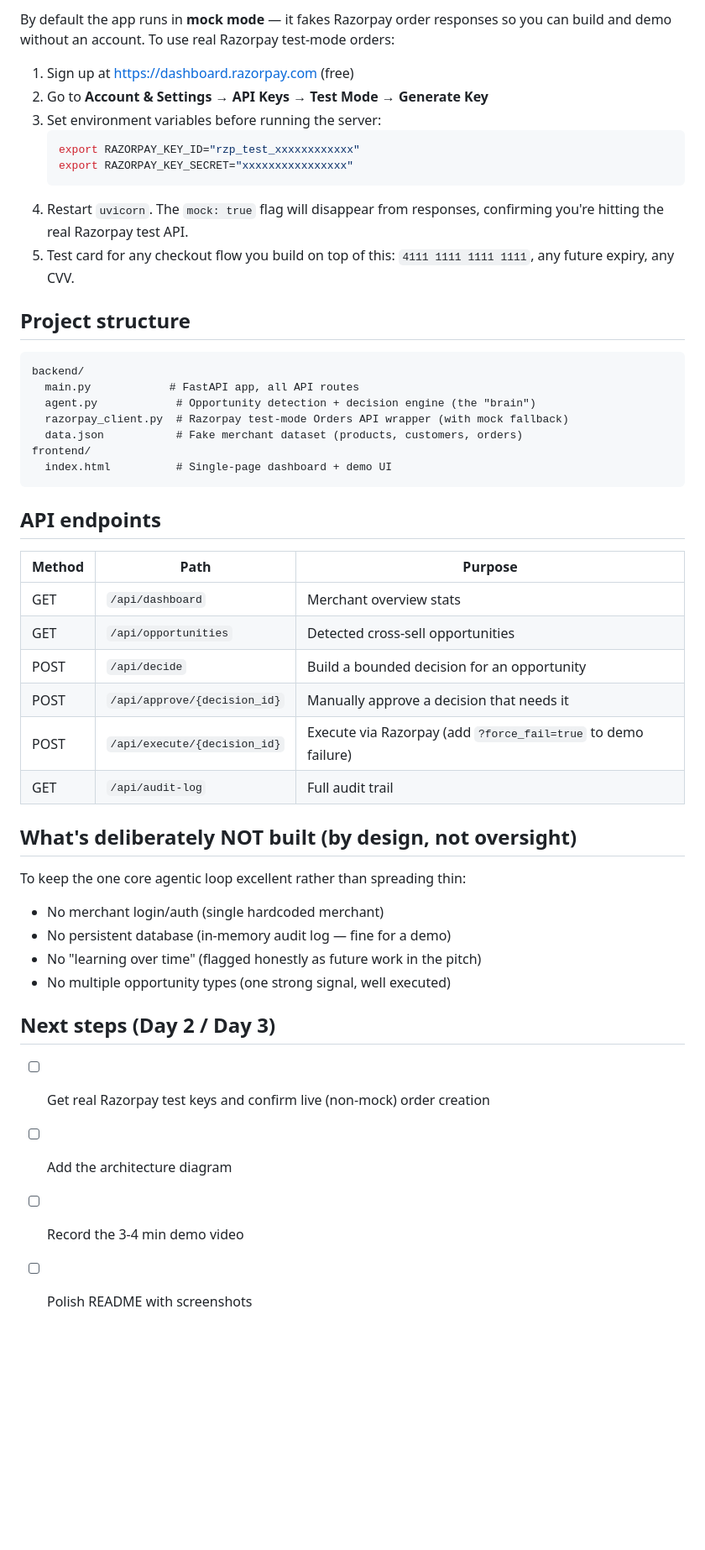
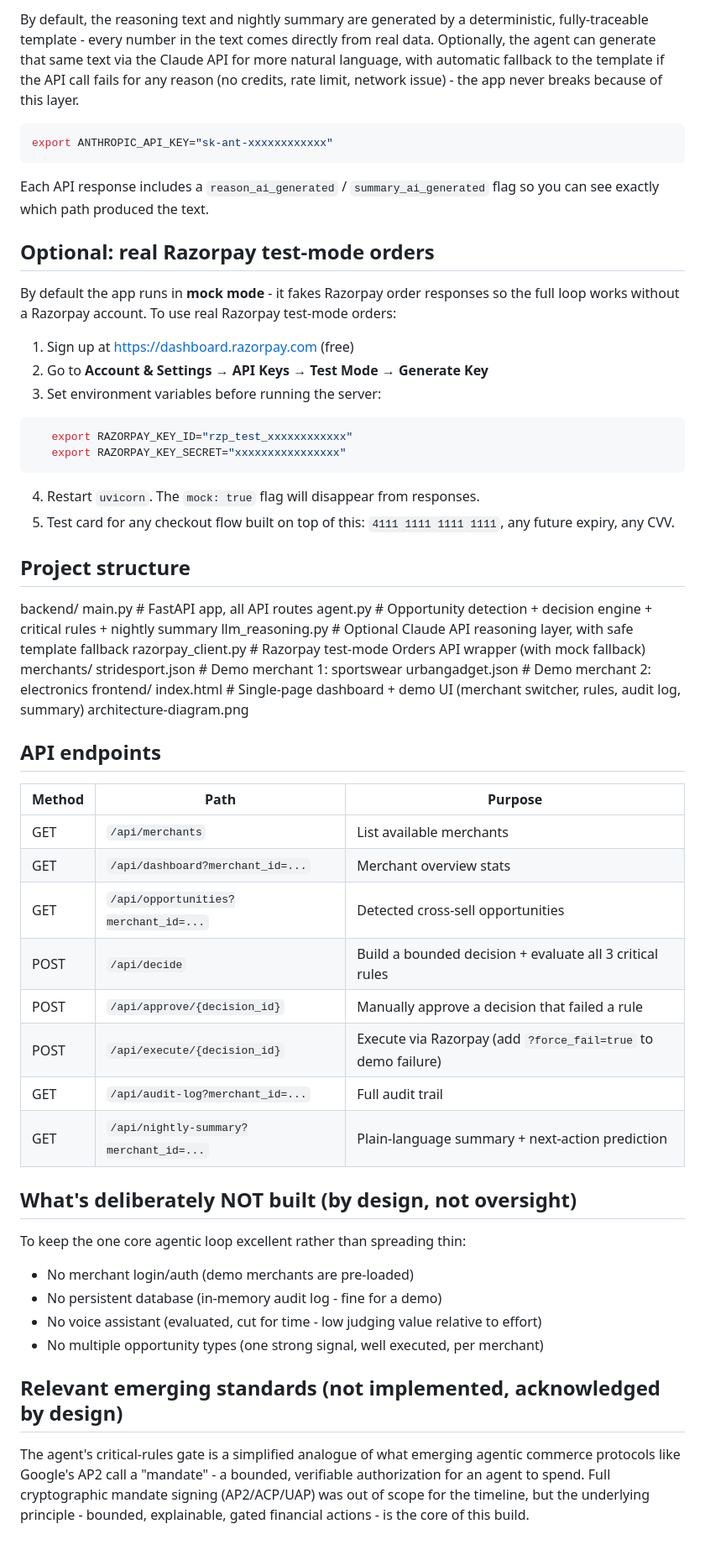
Before and after one commit to chethankgowda05/merchant-agentic-ai, a Markdown page: README.md, the part around one of its changes. Shown at 84% size. Drawn GitHub-style; blank space fills up the shorter version.

Commit message:
Update README with final content

````diff
--- a/README.md
+++ b/README.md
@@ -37,54 +53,72 @@ served by the same backend.
 
-By default the app runs in **mock mode** — it fakes Razorpay order
-responses so you can build and demo without an account. To use real
+By default, the reasoning text and nightly summary are generated by a
+deterministic, fully-traceable template - every number in the text comes
+directly from real data. Optionally, the agent can generate that same text
+via the Claude API for more natural language, with automatic fallback to
+the template if the API call fails for any reason (no credits, rate limit,
+network issue) - the app never breaks because of this layer.
+
+```bash
+export ANTHROPIC_API_KEY="sk-ant-xxxxxxxxxxxx"
+```
+Each API response includes a `reason_ai_generated` / `summary_ai_generated`
+flag so you can see exactly which path produced the text.
+
+## Optional: real Razorpay test-mode orders
+
+By default the app runs in **mock mode** - it fakes Razorpay order
+responses so the full loop works without a Razorpay account. To use real
 Razorpay test-mode orders:
 
 1. Sign up at https://dashboard.razorpay.com (free)
 2. Go to **Account & Settings → API Keys → Test Mode → Generate Key**
 3. Set environment variables before running the server:
-   ```bash
+```bash
    export RAZORPAY_KEY_ID="rzp_test_xxxxxxxxxxxx"
    export RAZORPAY_KEY_SECRET="xxxxxxxxxxxxxxxx"
-   ```
-4. Restart `uvicorn`. The `mock: true` flag will disappear from responses,
-   confirming you're hitting the real Razorpay test API.
-5. Test card for any checkout flow you build on top of this:
+```
+4. Restart `uvicorn`. The `mock: true` flag will disappear from responses.
+5. Test card for any checkout flow built on top of this:
    `4111 1111 1111 1111`, any future expiry, any CVV.
 
 ## Project structure
-
-```
 backend/
-  main.py            # FastAPI app, all API routes
-  agent.py            # Opportunity detection + decision engine (the "brain")
-  razorpay_client.py  # Razorpay test-mode Orders API wrapper (with mock fallback)
-  data.json           # Fake merchant dataset (products, customers, orders)
+main.py # FastAPI app, all API routes
+agent.py # Opportunity detection + decision engine + critical rules + nightly summary
+llm_reasoning.py # Optional Claude API reasoning layer, with safe template fallback
+razorpay_client.py # Razorpay test-mode Orders API wrapper (with mock fallback)
+merchants/
+stridesport.json # Demo merchant 1: sportswear
+urbangadget.json # Demo merchant 2: electronics
 frontend/
-  index.html          # Single-page dashboard + demo UI
-```
+index.html # Single-page dashboard + demo UI (merchant switcher, rules, audit log, summary)
+architecture-diagram.png
 
 ## API endpoints
 
 | Method | Path | Purpose |
 |---|---|---|
-| GET | `/api/dashboard` | Merchant overview stats |
-| GET | `/api/opportunities` | Detected cross-sell opportunities |
-| POST | `/api/decide` | Build a bounded decision for an opportunity |
-| POST | `/api/approve/{decision_id}` | Manually approve a decision that needs it |
+| GET | `/api/merchants` | List available merchants |
+| GET | `/api/dashboard?merchant_id=...` | Merchant overview stats |
+| GET | `/api/opportunities?merchant_id=...` | Detected cross-sell opportunities |
+| POST | `/api/decide` | Build a bounded decision + evaluate all 3 critical rules |
+| POST | `/api/approve/{decision_id}` | Manually approve a decision that failed a rule |
 | POST | `/api/execute/{decision_id}` | Execute via Razorpay (add `?force_fail=true` to demo failure) |
-| GET | `/api/audit-log` | Full audit trail |
+| GET | `/api/audit-log?merchant_id=...` | Full audit trail |
+| GET | `/api/nightly-summary?merchant_id=...` | Plain-language summary + next-action prediction |
 
 ## What's deliberately NOT built (by design, not oversight)
 
 To keep the one core agentic loop excellent rather than spreading thin:
-- No merchant login/auth (single hardcoded merchant)
-- No persistent database (in-memory audit log — fine for a demo)
-- No "learning over time" (flagged honestly as future work in the pitch)
-- No multiple opportunity types (one strong signal, well executed)
+- No merchant login/auth (demo merchants are pre-loaded)
+- No persistent database (in-memory audit log - fine for a demo)
+- No voice assistant (evaluated, cut for time - low judging value relative to effort)
+- No multiple opportunity types (one strong signal, well executed, per merchant)
 
-## Next steps (Day 2 / Day 3)
+## Relevant emerging standards (not implemented, acknowledged by design)
 
-- [ ] Get real Razorpay test keys and confirm live (non-mock) order creation
-- [ ] Add the architecture diagram
-- [ ] Record the 3-4 min demo video
-- [ ] Polish README with screenshots
+The agent's critical-rules gate is a simplified analogue of what emerging
+agentic commerce protocols like Google's AP2 call a "mandate" - a bounded,
+verifiable authorization for an agent to spend. Full cryptographic mandate
+signing (AP2/ACP/UAP) was out of scope for the timeline, but the underlying
+principle - bounded, explainable, gated financial actions - is the core of this build.
````
Also changed, not shown: other parts of README.md (+28 -12 lines).
